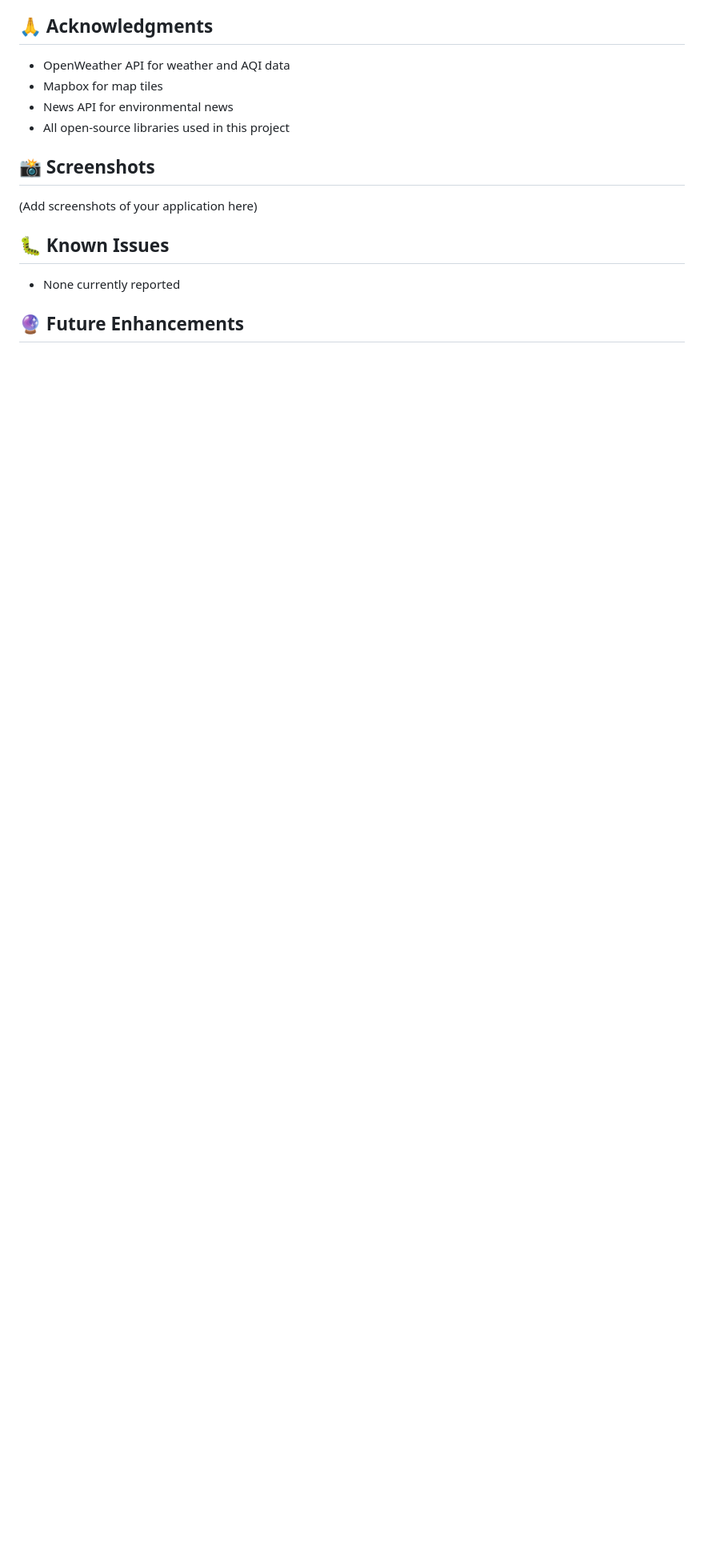
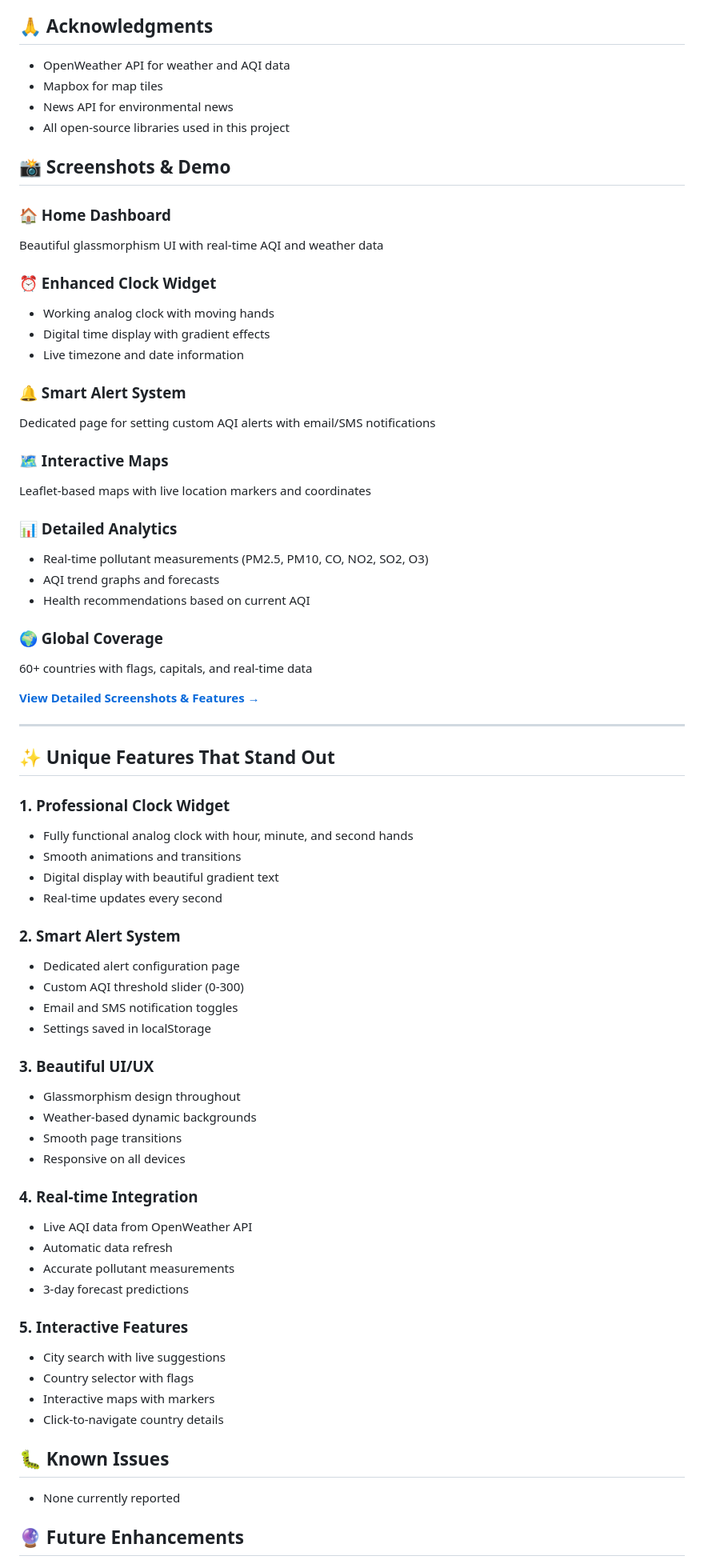
Before and after one commit to rehansheikhcareer1-debug/Qairi-Air-Quality-Dashboard, a Markdown page: README.md, the part around the change. Shown: that part at 80% size. GitHub-like rendering; blank space fills up the shorter version.

Commit message:
Add comprehensive documentation: Screenshots, Features, and Demo details

```diff
--- a/README.md
+++ b/README.md
@@ -192,9 +192,65 @@ This project is open source and available under the MIT License.
 - News API for environmental news
 - All open-source libraries used in this project
 
-## 📸 Screenshots
+## 📸 Screenshots & Demo
 
-(Add screenshots of your application here)
+### 🏠 Home Dashboard
+Beautiful glassmorphism UI with real-time AQI and weather data
+
+### ⏰ Enhanced Clock Widget
+- Working analog clock with moving hands
+- Digital time display with gradient effects
+- Live timezone and date information
+
+### 🔔 Smart Alert System
+Dedicated page for setting custom AQI alerts with email/SMS notifications
+
+### 🗺️ Interactive Maps
+Leaflet-based maps with live location markers and coordinates
+
+### 📊 Detailed Analytics
+- Real-time pollutant measurements (PM2.5, PM10, CO, NO2, SO2, O3)
+- AQI trend graphs and forecasts
+- Health recommendations based on current AQI
+
+### 🌍 Global Coverage
+60+ countries with flags, capitals, and real-time data
+
+**[View Detailed Screenshots & Features →](SCREENSHOTS.md)**
+
+---
+
+## ✨ Unique Features That Stand Out
+
+### 1. **Professional Clock Widget**
+- Fully functional analog clock with hour, minute, and second hands
+- Smooth animations and transitions
+- Digital display with beautiful gradient text
+- Real-time updates every second
+
+### 2. **Smart Alert System**
+- Dedicated alert configuration page
+- Custom AQI threshold slider (0-300)
+- Email and SMS notification toggles
+- Settings saved in localStorage
+
+### 3. **Beautiful UI/UX**
+- Glassmorphism design throughout
+- Weather-based dynamic backgrounds
+- Smooth page transitions
+- Responsive on all devices
+
+### 4. **Real-time Integration**
+- Live AQI data from OpenWeather API
+- Automatic data refresh
+- Accurate pollutant measurements
+- 3-day forecast predictions
+
+### 5. **Interactive Features**
+- City search with live suggestions
+- Country selector with flags
+- Interactive maps with markers
+- Click-to-navigate country details
 
 ## 🐛 Known Issues
 
```
Also changed, not shown: FEATURES.md (added, +290 -0 lines), SCREENSHOTS.md (added, +96 -0 lines).
